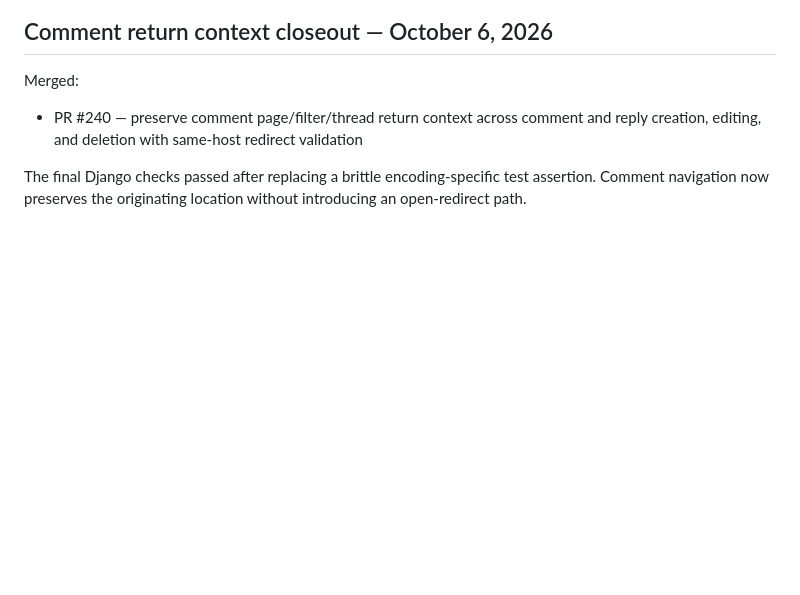
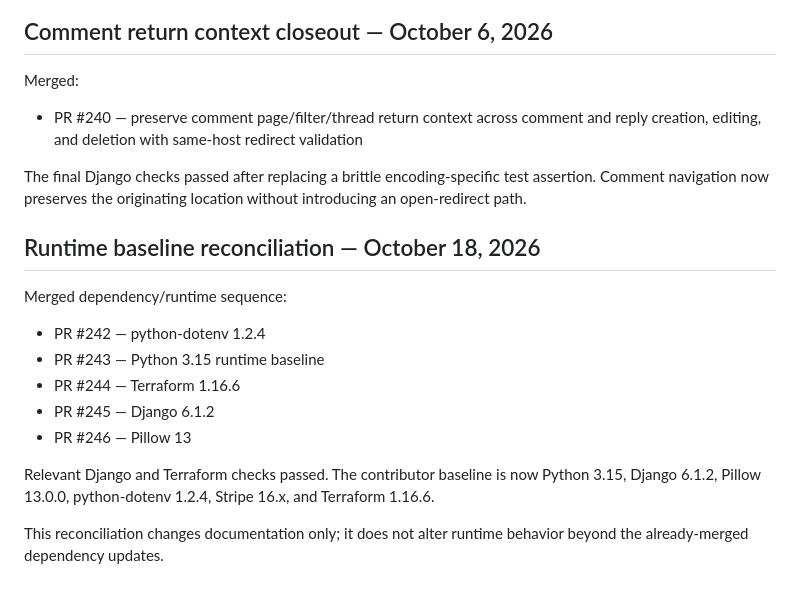
Before and after one commit to drakeg/ytclone, a Markdown page: docs/roadmap.md, the part around the change. GitHub-like rendering; blank space fills up the shorter version.

Commit message:
docs: record merged runtime baseline updates

```diff
--- a/docs/roadmap.md
+++ b/docs/roadmap.md
@@ -1071,3 +1071,17 @@ Merged:
 - PR #240 — preserve comment page/filter/thread return context across comment and reply creation, editing, and deletion with same-host redirect validation
 
 The final Django checks passed after replacing a brittle encoding-specific test assertion. Comment navigation now preserves the originating location without introducing an open-redirect path.
+
+
+## Runtime baseline reconciliation — October 18, 2026
+
+Merged dependency/runtime sequence:
+- PR #242 — python-dotenv 1.2.4
+- PR #243 — Python 3.15 runtime baseline
+- PR #244 — Terraform 1.16.6
+- PR #245 — Django 6.1.2
+- PR #246 — Pillow 13
+
+Relevant Django and Terraform checks passed. The contributor baseline is now Python 3.15, Django 6.1.2, Pillow 13.0.0, python-dotenv 1.2.4, Stripe 16.x, and Terraform 1.16.6.
+
+This reconciliation changes documentation only; it does not alter runtime behavior beyond the already-merged dependency updates.
```
